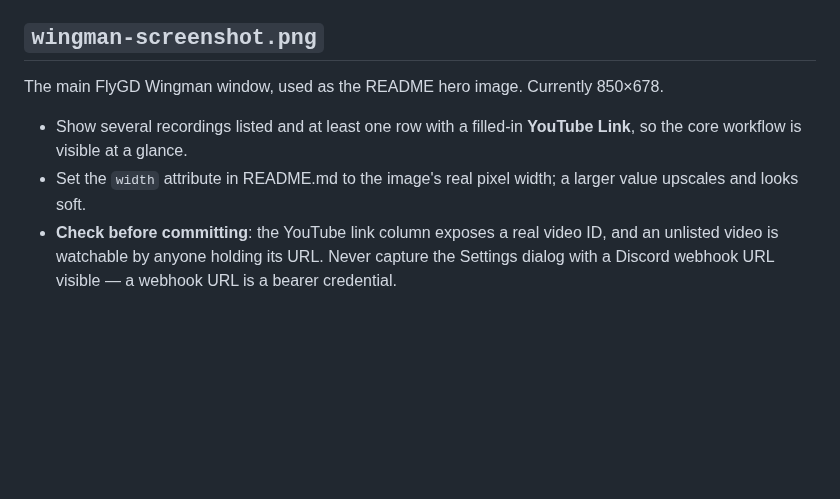
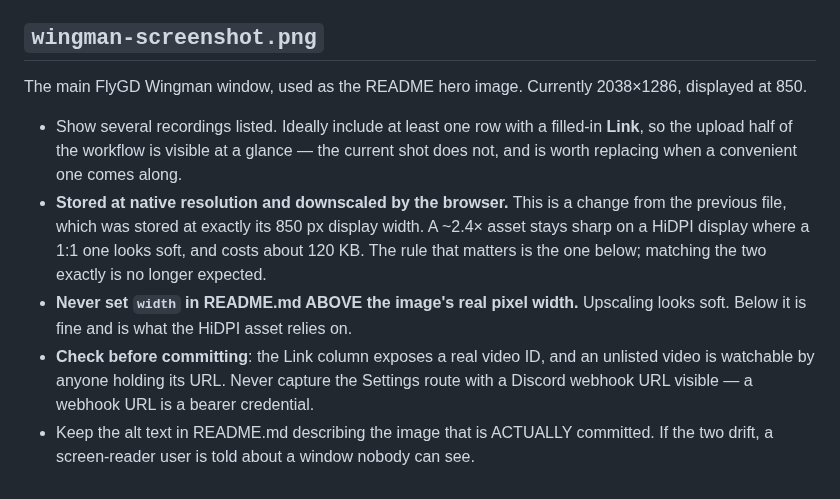
Before and after one commit to elboaf/FlyGD-Wingman, a Markdown page: docs/assets/README.md, the part around the change. Drawn GitHub-style; blank space fills up the shorter version.

Commit message:
Re-shoot the README screenshot on the replatformed UI
Replaces an image of the pre-two-pane Tk window that had been carrying a
"needs re-shooting" comment. The new shot is from the WebView2 build and
shows the two-pane layout, the frameless title bar, real durations in
Length, and relative times under the date column.

The alt text described the OLD image on purpose, so that a screen-reader
user was not told about a window nobody could see; it now describes what
is actually committed, and the comment explaining the inversion goes with
it.

Stored at its native 2038x1286 and displayed at 850 rather than stored at
display size as the previous file was: a ~2.4x asset stays sharp on a
HiDPI display for about 120 KB. The asset README is updated to record
that, and to restate the sizing rule as the one that actually matters --
never set width ABOVE the real pixel width.

Two known imperfections, both noted in the asset README rather than left
for someone to rediscover: no row has a filled-in Link, so the upload half
of the workflow is not visible; and the shot predates the Date -> Modified
header rename by one commit.

```diff
--- a/docs/assets/README.md
+++ b/docs/assets/README.md
@@ -32,13 +32,24 @@ against a dark taskbar. See the commit that last rebuilt the `.ico`
 ## `wingman-screenshot.png`
 
 The main FlyGD Wingman window, used as the README hero image. Currently
-850×678.
+2038×1286, displayed at 850.
 
-- Show several recordings listed and at least one row with a filled-in
-  **YouTube Link**, so the core workflow is visible at a glance.
-- Set the `width` attribute in README.md to the image's real pixel width;
-  a larger value upscales and looks soft.
-- **Check before committing**: the YouTube link column exposes a real video ID,
-  and an unlisted video is watchable by anyone holding its URL. Never capture
-  the Settings dialog with a Discord webhook URL visible — a webhook URL is a
+- Show several recordings listed. Ideally include at least one row with a
+  filled-in **Link**, so the upload half of the workflow is visible at a
+  glance — the current shot does not, and is worth replacing when a
+  convenient one comes along.
+- **Stored at native resolution and downscaled by the browser.** This is a
+  change from the previous file, which was stored at exactly its 850 px
+  display width. A ~2.4× asset stays sharp on a HiDPI display where a 1:1
+  one looks soft, and costs about 120 KB. The rule that matters is the one
+  below; matching the two exactly is no longer expected.
+- **Never set `width` in README.md ABOVE the image's real pixel width.**
+  Upscaling looks soft. Below it is fine and is what the HiDPI asset relies
+  on.
+- **Check before committing**: the Link column exposes a real video ID, and
+  an unlisted video is watchable by anyone holding its URL. Never capture
+  the Settings route with a Discord webhook URL visible — a webhook URL is a
   bearer credential.
+- Keep the alt text in README.md describing the image that is ACTUALLY
+  committed. If the two drift, a screen-reader user is told about a window
+  nobody can see.
```
Also changed, not shown: README.md (+1 -5 lines), docs/assets/wingman-screenshot.png.
